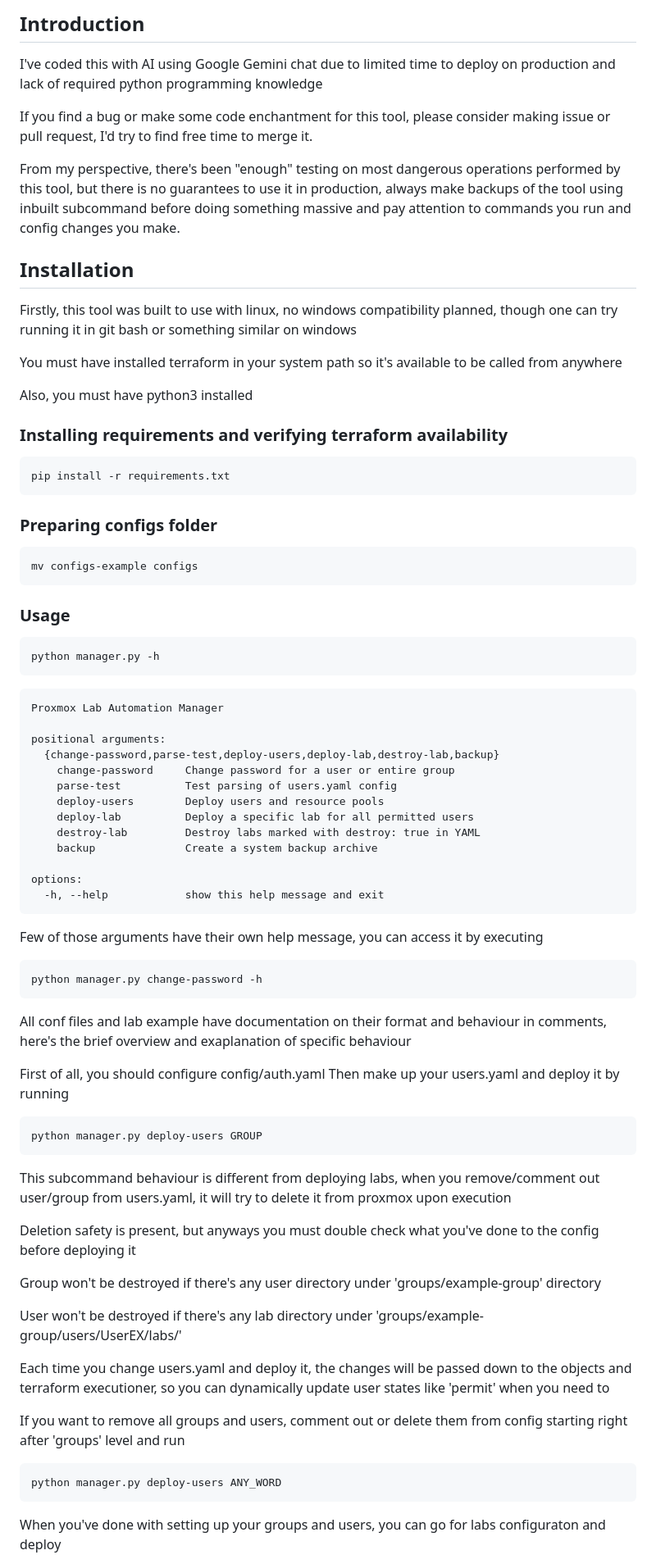
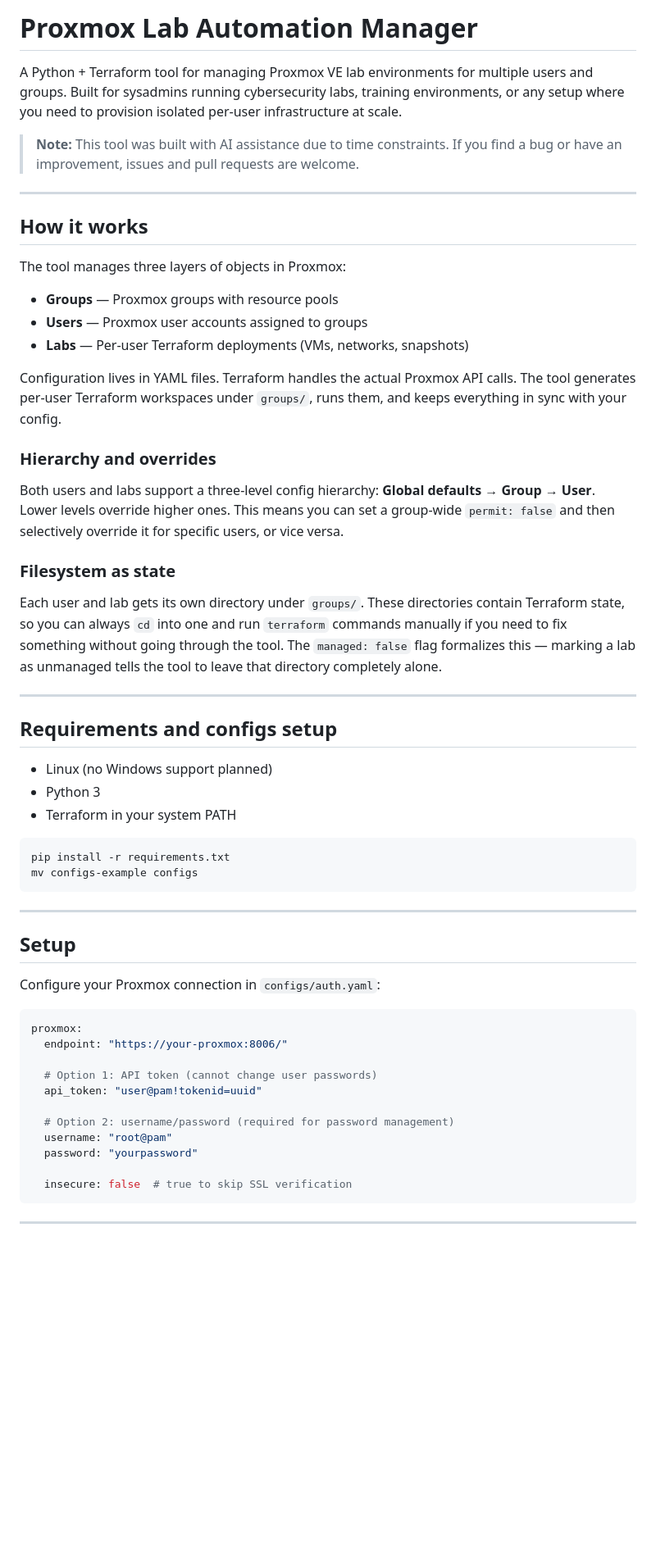
Before and after one commit to ElectrieCat/rce-pve-auto, a Markdown page: README.md, the part around one of its changes. Shown at 82% size. GitHub-like rendering; blank space fills up the shorter version.

Commit message:
Huge README update

````diff
--- a/README.md
+++ b/README.md
@@ -1,69 +1,61 @@
-## Introduction
-I've coded this with AI using Google Gemini chat due to limited time to deploy on production and lack of required python programming knowledge
+# Proxmox Lab Automation Manager
 
-If you find a bug or make some code enchantment for this tool, please consider making issue or pull request, I'd try to find free time to merge it.
+A Python + Terraform tool for managing Proxmox VE lab environments for multiple users and groups. Built for sysadmins running cybersecurity labs, training environments, or any setup where you need to provision isolated per-user infrastructure at scale.
 
-From my perspective, there's been "enough" testing on most dangerous operations performed by this tool, but there is no guarantees to use it in production, always make backups of the tool using inbuilt subcommand before doing something massive and pay attention to commands you run and config changes you make.
+> **Note:** This tool was built with AI assistance due to time constraints. If you find a bug or have an improvement, issues and pull requests are welcome.
 
-## Installation
-Firstly, this tool was built to use with linux, no windows compatibility planned, though one can try running it in git bash or something similar on windows
+---
 
-You must have installed terraform in your system path so it's available to be called from anywhere
+## How it works
 
-Also, you must have python3 installed
+The tool manages three layers of objects in Proxmox:
 
-### Installing requirements and verifying terraform availability
-```
+- **Groups** — Proxmox groups with resource pools
+- **Users** — Proxmox user accounts assigned to groups
+- **Labs** — Per-user Terraform deployments (VMs, networks, snapshots)
+
+Configuration lives in YAML files. Terraform handles the actual Proxmox API calls. The tool generates per-user Terraform workspaces under `groups/`, runs them, and keeps everything in sync with your config.
+
+### Hierarchy and overrides
+
+Both users and labs support a three-level config hierarchy: **Global defaults → Group → User**. Lower levels override higher ones. This means you can set a group-wide `permit: false` and then selectively override it for specific users, or vice versa.
+
+### Filesystem as state
+
+Each user and lab gets its own directory under `groups/`. These directories contain Terraform state, so you can always `cd` into one and run `terraform` commands manually if you need to fix something without going through the tool. The `managed: false` flag formalizes this — marking a lab as unmanaged tells the tool to leave that directory completely alone.
+
+---
+
+## Requirements and configs setup
+
+- Linux (no Windows support planned)
+- Python 3
+- Terraform in your system PATH
+
+```bash
 pip install -r requirements.txt
-```
-### Preparing configs folder
-```
 mv configs-example configs
 ```
-### Usage
-```
-python manager.py -h
-```
-```
-Proxmox Lab Automation Manager
 
-positional arguments:
-  {change-password,parse-test,deploy-users,deploy-lab,destroy-lab,backup}
-    change-password     Change password for a user or entire group
-    parse-test          Test parsing of users.yaml config
-    deploy-users        Deploy users and resource pools
-    deploy-lab          Deploy a specific lab for all permitted users
-    destroy-lab         Destroy labs marked with destroy: true in YAML
-    backup              Create a system backup archive
+---
 
-options:
-  -h, --help            show this help message and exit
-```
-Few of those arguments have their own help message, you can access it by executing
-```
-python manager.py change-password -h
-```
-All conf files and lab example have documentation on their format and behaviour in comments, here's the brief overview and exaplanation of specific behaviour
+## Setup
 
-First of all, you should configure config/auth.yaml
-Then make up your users.yaml and deploy it by running
-```
-python manager.py deploy-users GROUP
-```
-This subcommand behaviour is different from deploying labs, when you remove/comment out user/group from users.yaml, it will try to delete it from proxmox upon execution
+Configure your Proxmox connection in `configs/auth.yaml`:
 
-Deletion safety is present, but anyways you must double check what you've done to the config before deploying it
+```yaml
+proxmox:
+  endpoint: "https://your-proxmox:8006/"
 
-Group won't be destroyed if there's any user directory under 'groups/example-group' directory
+  # Option 1: API token (cannot change user passwords)
+  api_token: "user@pam!tokenid=uuid"
 
-User won't be destroyed if there's any lab directory under 'groups/example-group/users/UserEX/labs/'
+  # Option 2: username/password (required for password management)
+  username: "root@pam"
+  password: "yourpassword"
 
-Each time you change users.yaml and deploy it, the changes will be passed down to the objects and terraform executioner, so you can dynamically update user states like 'permit' when you need to
-
-If you want to remove all groups and users, comment out or delete them from config starting right after 'groups' level and run
-```
-python manager.py deploy-users ANY_WORD
+  insecure: false  # true to skip SSL verification
 ```
 
-When you've done with setting up your groups and users, you can go for labs configuraton and deploy
+---
 
````
Also changed, not shown: other parts of README.md (+201 -19 lines).
